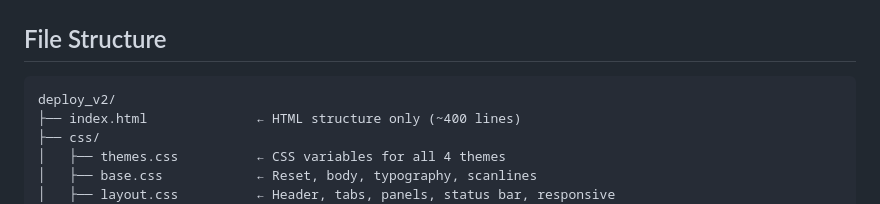
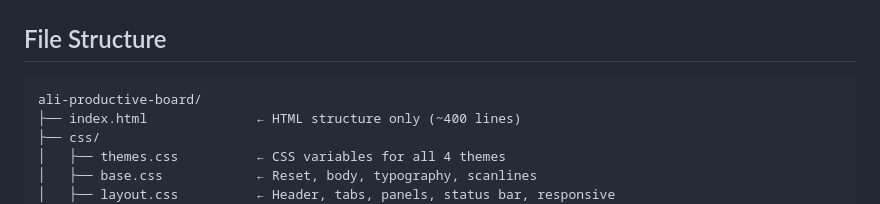
Before and after one commit to Arigatouz/ali-productive-board, a Markdown page: README.md, the part around the change. Drawn GitHub-style.

Commit message:
Update file structure section in README

````diff
--- a/README.md
+++ b/README.md
@@ -21,7 +21,7 @@
 ## File Structure
 
 ```
-deploy_v2/
+ali-productive-board/
 ├── index.html              ← HTML structure only (~400 lines)
 ├── css/
 │   ├── themes.css          ← CSS variables for all 4 themes
````
